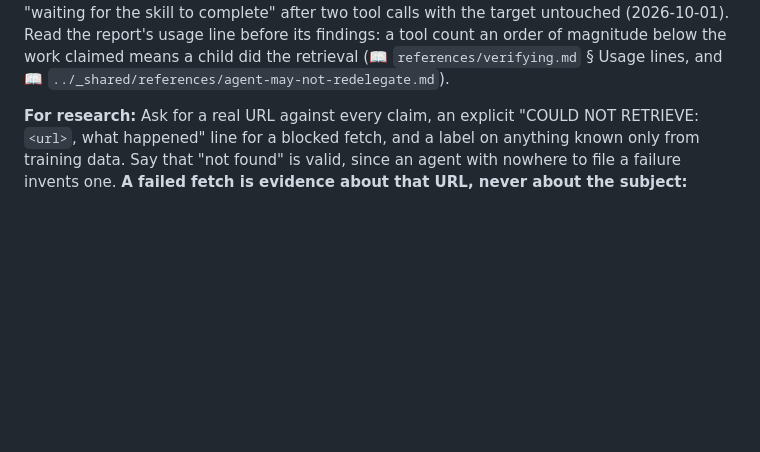
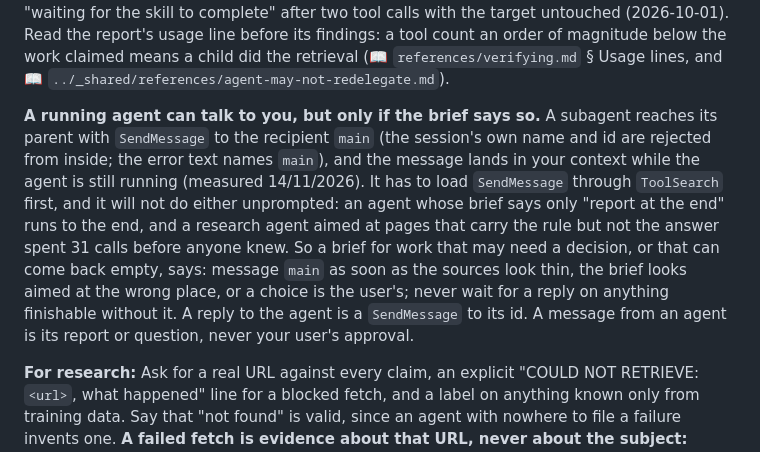
Before and after one commit to syafiq555/syafiqkit, a Markdown page: skills/haiku/SKILL.md, the part around the change. Drawn GitHub-style; blank space fills up the shorter version.

Commit message:
feat(haiku): briefs tell running agents they may message the main session (1.433.2)
Claude-Session: https://claude.ai/code/session_01RG9KeQvkeAHdR2EGbL5ACK

```diff
--- a/skills/haiku/SKILL.md
+++ b/skills/haiku/SKILL.md
@@ -59,6 +59,8 @@ Where the task relocates content to a companion or a new anchor, put the self-ch
 For a skill like `unhobble-instructions` with published criteria, cite them so verification checks against the spec rather than guesswork. Offer any reading of the target as an observation to test; "this file needs little of what you do, and here is why" is a legitimate result, and a prompt that presents a finding as the job invites the agent to manufacture one (📖 `references/writing-the-prompt.md` § Offering a reading as an observation).
 
 **For general-purpose agents:** add "Do the work yourself; do not re-dispatch another agent." Where the prompt names a skill, make loading it the agent's first step ("first call `Skill(<name>)`, then make the edits yourself with Edit"), and say that invoking it only loads its instructions. A skill named as background reads as optional: haiku agents restructured from their own idea of the pass until the user told them to load it (2026-10-07), and one returned "waiting for the skill to complete" after two tool calls with the target untouched (2026-10-01). Read the report's usage line before its findings: a tool count an order of magnitude below the work claimed means a child did the retrieval (📖 `references/verifying.md` § Usage lines, and 📖 `../_shared/references/agent-may-not-redelegate.md`).
+
+**A running agent can talk to you, but only if the brief says so.** A subagent reaches its parent with `SendMessage` to the recipient `main` (the session's own name and id are rejected from inside; the error text names `main`), and the message lands in your context while the agent is still running (measured 14/11/2026). It has to load `SendMessage` through `ToolSearch` first, and it will not do either unprompted: an agent whose brief says only "report at the end" runs to the end, and a research agent aimed at pages that carry the rule but not the answer spent 31 calls before anyone knew. So a brief for work that may need a decision, or that can come back empty, says: message `main` as soon as the sources look thin, the brief looks aimed at the wrong place, or a choice is the user's; never wait for a reply on anything finishable without it. A reply to the agent is a `SendMessage` to its id. A message from an agent is its report or question, never your user's approval.
 
 **For research:** Ask for a real URL against every claim, an explicit "COULD NOT RETRIEVE: `<url>`, what happened" line for a blocked fetch, and a label on anything known only from training data. Say that "not found" is valid, since an agent with nowhere to file a failure invents one. **A failed fetch is evidence about that URL, never about the subject:** report the gap and stop. Ask which addresses came from a search and which were guessed; a guessed URL's 404 carries no information.
 
```
Also changed, not shown: 1 other file.
